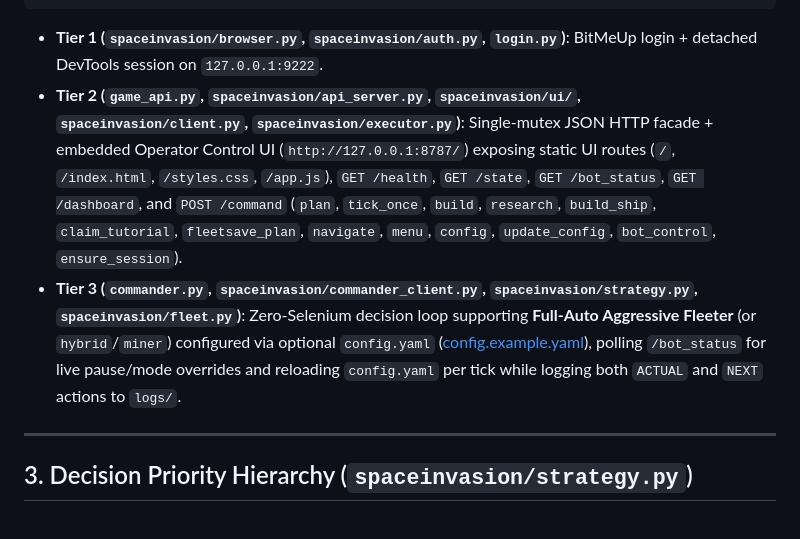
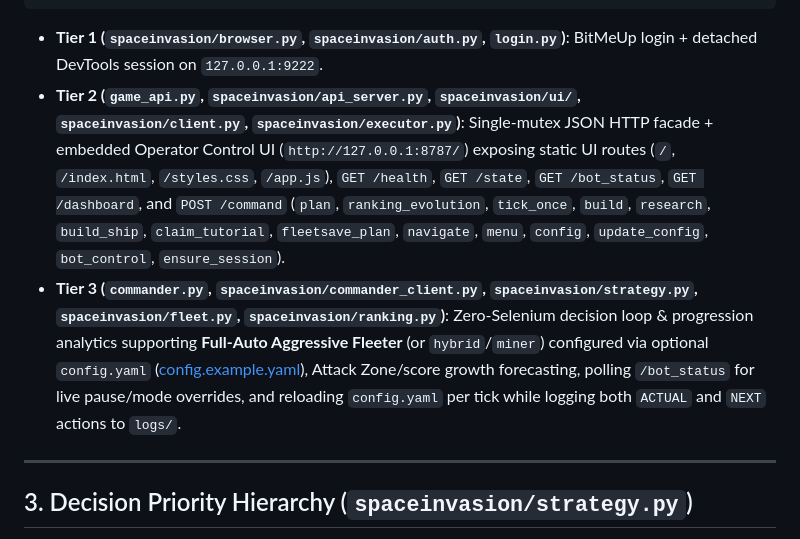
Before and after one commit to vitorecomp/spaceinvasion-autoplayer, a Markdown page: SPEC.md, the part around the change. Drawn GitHub-style.

````diff
--- a/SPEC.md
+++ b/SPEC.md
@@ -39,8 +39,8 @@ All detailed game mechanics, scaling formulas, checkpoint tables, unit stats, an
 ```
 
 - **Tier 1 (`spaceinvasion/browser.py`, `spaceinvasion/auth.py`, `login.py`)**: BitMeUp login + detached DevTools session on `127.0.0.1:9222`.
-- **Tier 2 (`game_api.py`, `spaceinvasion/api_server.py`, `spaceinvasion/ui/`, `spaceinvasion/client.py`, `spaceinvasion/executor.py`)**: Single-mutex JSON HTTP facade + embedded Operator Control UI (`http://127.0.0.1:8787/`) exposing static UI routes (`/`, `/index.html`, `/styles.css`, `/app.js`), `GET /health`, `GET /state`, `GET /bot_status`, `GET /dashboard`, and `POST /command` (`plan`, `tick_once`, `build`, `research`, `build_ship`, `claim_tutorial`, `fleetsave_plan`, `navigate`, `menu`, `config`, `update_config`, `bot_control`, `ensure_session`).
-- **Tier 3 (`commander.py`, `spaceinvasion/commander_client.py`, `spaceinvasion/strategy.py`, `spaceinvasion/fleet.py`)**: Zero-Selenium decision loop supporting **Full-Auto Aggressive Fleeter** (or `hybrid`/`miner`) configured via optional `config.yaml` ([config.example.yaml](config.example.yaml)), polling `/bot_status` for live pause/mode overrides and reloading `config.yaml` per tick while logging both `ACTUAL` and `NEXT` actions to `logs/`.
+- **Tier 2 (`game_api.py`, `spaceinvasion/api_server.py`, `spaceinvasion/ui/`, `spaceinvasion/client.py`, `spaceinvasion/executor.py`)**: Single-mutex JSON HTTP facade + embedded Operator Control UI (`http://127.0.0.1:8787/`) exposing static UI routes (`/`, `/index.html`, `/styles.css`, `/app.js`), `GET /health`, `GET /state`, `GET /bot_status`, `GET /dashboard`, and `POST /command` (`plan`, `ranking_evolution`, `tick_once`, `build`, `research`, `build_ship`, `claim_tutorial`, `fleetsave_plan`, `navigate`, `menu`, `config`, `update_config`, `bot_control`, `ensure_session`).
+- **Tier 3 (`commander.py`, `spaceinvasion/commander_client.py`, `spaceinvasion/strategy.py`, `spaceinvasion/fleet.py`, `spaceinvasion/ranking.py`)**: Zero-Selenium decision loop & progression analytics supporting **Full-Auto Aggressive Fleeter** (or `hybrid`/`miner`) configured via optional `config.yaml` ([config.example.yaml](config.example.yaml)), Attack Zone/score growth forecasting, polling `/bot_status` for live pause/mode overrides, and reloading `config.yaml` per tick while logging both `ACTUAL` and `NEXT` actions to `logs/`.
 
 ---
 
````
Also changed, not shown: README.md (+2 -1 lines), docs/images/control-ui.png, 10 other files.
